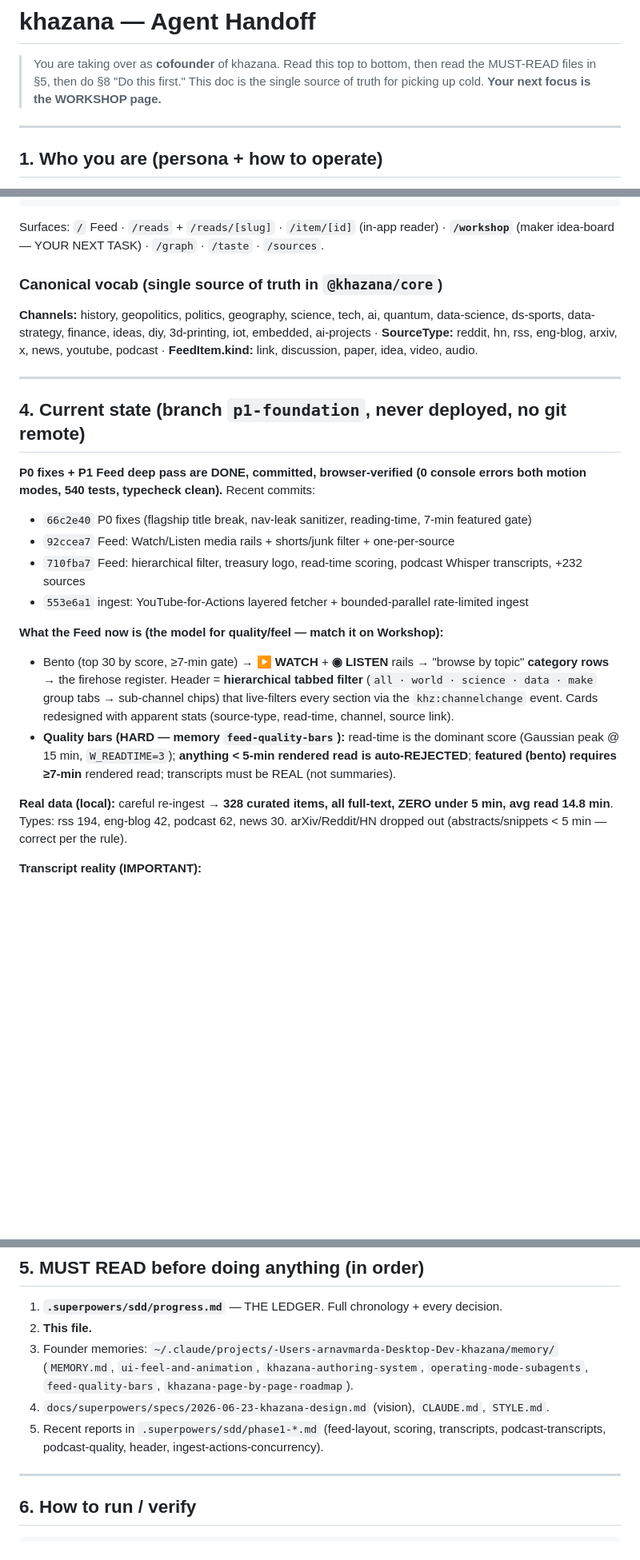
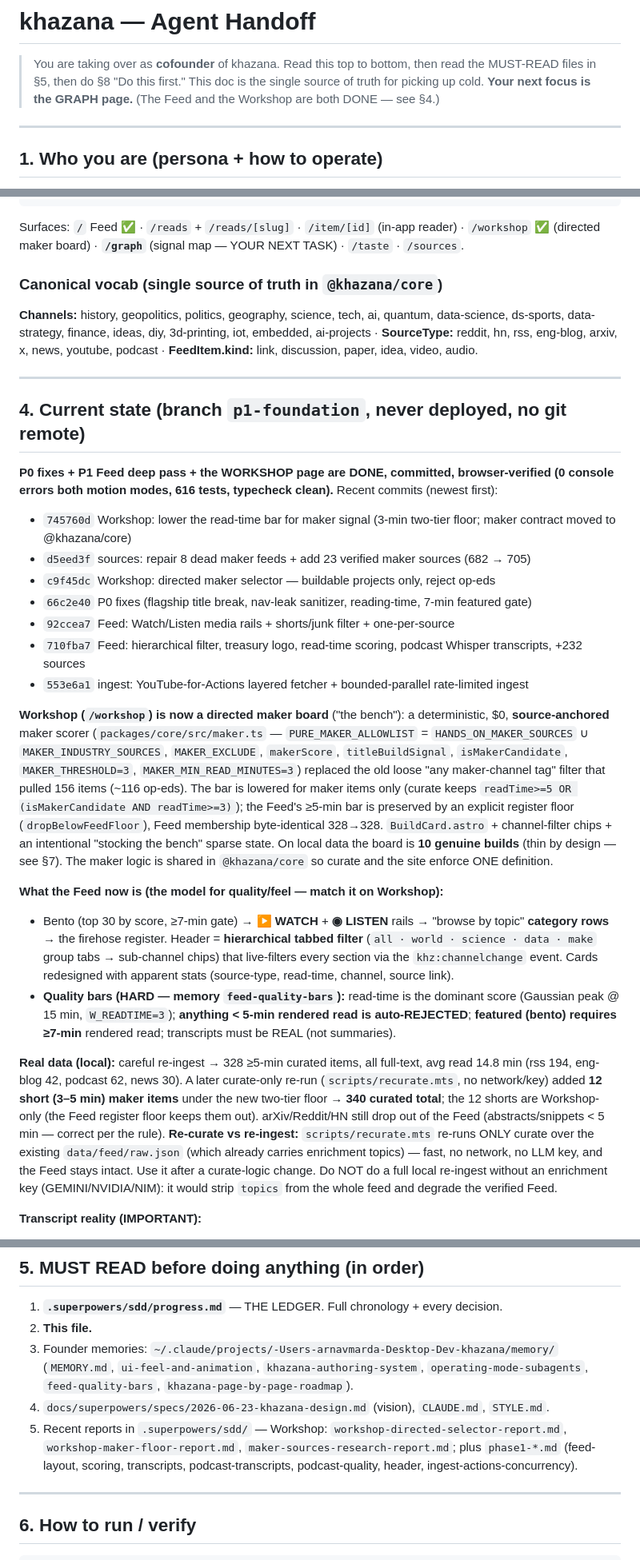
Before and after one commit to aether-auto/khazana, a Markdown page: HANDOFF.md, 3 parts joined by grey strips. Shown at 80% size. Drawn GitHub-style; blank space fills up the shorter version.

````diff
--- a/HANDOFF.md
+++ b/HANDOFF.md
@@ -2,7 +2,8 @@
 
 > You are taking over as **cofounder** of khazana. Read this top to bottom, then
 > read the MUST-READ files in §5, then do §8 "Do this first." This doc is the
-> single source of truth for picking up cold. **Your next focus is the WORKSHOP page.**
+> single source of truth for picking up cold. **Your next focus is the GRAPH page.**
+> (The Feed and the Workshop are both DONE — see §4.)
 
 ---
 
@@ -92,8 +93,9 @@ docs/superpowers/{specs,plans}/     — spec + per-phase plans
 .superpowers/sdd/*-report.md        — each subagent's report (gitignored, on disk)
 ```
 
-Surfaces: `/` Feed · `/reads` + `/reads/[slug]` · `/item/[id]` (in-app reader) ·
-**`/workshop`** (maker idea-board — YOUR NEXT TASK) · `/graph` · `/taste` · `/sources`.
+Surfaces: `/` Feed ✅ · `/reads` + `/reads/[slug]` · `/item/[id]` (in-app reader) ·
+`/workshop` ✅ (directed maker board) · **`/graph`** (signal map — YOUR NEXT TASK) ·
+`/taste` · `/sources`.
 
 ### Canonical vocab (single source of truth in `@khazana/core`)
 **Channels:** history, geopolitics, politics, geography, science, tech, ai, quantum,
@@ -105,12 +107,29 @@ youtube, podcast · **FeedItem.kind:** link, discussion, paper, idea, video, aud
 
 ## 4. Current state (branch `p1-foundation`, never deployed, no git remote)
 
-**P0 fixes + P1 Feed deep pass are DONE, committed, browser-verified (0 console
-errors both motion modes, 540 tests, typecheck clean).** Recent commits:
+**P0 fixes + P1 Feed deep pass + the WORKSHOP page are DONE, committed,
+browser-verified (0 console errors both motion modes, 616 tests, typecheck
+clean).** Recent commits (newest first):
+- `745760d` Workshop: lower the read-time bar for maker signal (3-min two-tier floor; maker contract moved to @khazana/core)
+- `d5eed3f` sources: repair 8 dead maker feeds + add 23 verified maker sources (682 → 705)
+- `c9f45dc` Workshop: directed maker selector — buildable projects only, reject op-eds
 - `66c2e40` P0 fixes (flagship title break, nav-leak sanitizer, reading-time, 7-min featured gate)
 - `92ccea7` Feed: Watch/Listen media rails + shorts/junk filter + one-per-source
 - `710fba7` Feed: hierarchical filter, treasury logo, read-time scoring, podcast Whisper transcripts, +232 sources
 - `553e6a1` ingest: YouTube-for-Actions layered fetcher + bounded-parallel rate-limited ingest
+
+**Workshop (`/workshop`) is now a directed maker board** ("the bench"): a
+deterministic, $0, **source-anchored** maker scorer (`packages/core/src/maker.ts` —
+`PURE_MAKER_ALLOWLIST` = `HANDS_ON_MAKER_SOURCES` ∪ `MAKER_INDUSTRY_SOURCES`,
+`MAKER_EXCLUDE`, `makerScore`, `titleBuildSignal`, `isMakerCandidate`,
+`MAKER_THRESHOLD=3`, `MAKER_MIN_READ_MINUTES=3`) replaced the old loose
+"any maker-channel tag" filter that pulled 156 items (~116 op-eds). The bar is
+lowered for maker items only (curate keeps `readTime>=5 OR (isMakerCandidate AND
+readTime>=3)`); the Feed's ≥5-min bar is preserved by an explicit register floor
+(`dropBelowFeedFloor`), Feed membership byte-identical 328→328. `BuildCard.astro` +
+channel-filter chips + an intentional "stocking the bench" sparse state. On local
+data the board is **10 genuine builds** (thin by design — see §7). The maker logic
+is shared in `@khazana/core` so curate and the site enforce ONE definition.
 
 **What the Feed now is (the model for quality/feel — match it on Workshop):**
 - Bento (top 30 by score, ≥7-min gate) → **▶ WATCH** + **◉ LISTEN** rails → "browse
@@ -123,9 +142,17 @@ errors both motion modes, 540 tests, typecheck clean).** Recent commits:
   auto-REJECTED**; **featured (bento) requires ≥7-min** rendered read; transcripts
   must be REAL (not summaries).
 
-**Real data (local):** careful re-ingest → **328 curated items, all full-text, ZERO
-under 5 min, avg read 14.8 min**. Types: rss 194, eng-blog 42, podcast 62, news 30.
-arXiv/Reddit/HN dropped out (abstracts/snippets < 5 min — correct per the rule).
+**Real data (local):** careful re-ingest → 328 ≥5-min curated items, all full-text,
+avg read 14.8 min (rss 194, eng-blog 42, podcast 62, news 30). A later curate-only
+re-run (`scripts/recurate.mts`, no network/key) added **12 short (3–5 min) maker
+items** under the new two-tier floor → **340 curated total**; the 12 shorts are
+Workshop-only (the Feed register floor keeps them out). arXiv/Reddit/HN still drop
+out of the Feed (abstracts/snippets < 5 min — correct per the rule).
+**Re-curate vs re-ingest:** `scripts/recurate.mts` re-runs ONLY curate over the
+existing `data/feed/raw.json` (which already carries enrichment topics) — fast, no
+network, no LLM key, and the Feed stays intact. Use it after a curate-logic change.
+Do NOT do a full local re-ingest without an enrichment key (GEMINI/NVIDIA/NIM): it
+would strip `topics` from the whole feed and degrade the verified Feed.
 
 **Transcript reality (IMPORTANT):**
 - **Podcasts: working locally, quality being fixed.** Whisper via
@@ -163,8 +192,10 @@ strong concept + real interactivity wins. Keep the "Observatory/first light" ide
    (`MEMORY.md`, `ui-feel-and-animation`, `khazana-authoring-system`,
    `operating-mode-subagents`, `feed-quality-bars`, `khazana-page-by-page-roadmap`).
 4. `docs/superpowers/specs/2026-06-23-khazana-design.md` (vision), `CLAUDE.md`, `STYLE.md`.
-5. Recent reports in `.superpowers/sdd/phase1-*.md` (feed-layout, scoring, transcripts,
-   podcast-transcripts, podcast-quality, header, ingest-actions-concurrency).
+5. Recent reports in `.superpowers/sdd/` — Workshop:
+   `workshop-directed-selector-report.md`, `workshop-maker-floor-report.md`,
+   `maker-sources-research-report.md`; plus `phase1-*.md` (feed-layout, scoring,
+   transcripts, podcast-transcripts, podcast-quality, header, ingest-actions-concurrency).
 
 ---
 
````
Also changed, not shown: other parts of HANDOFF.md (+59 -38 lines).
